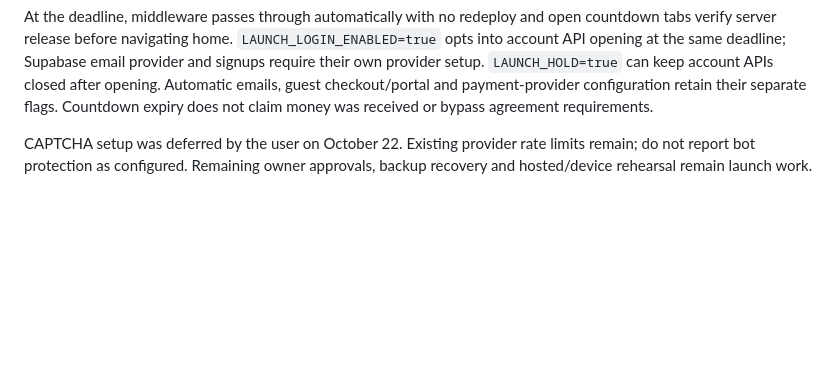
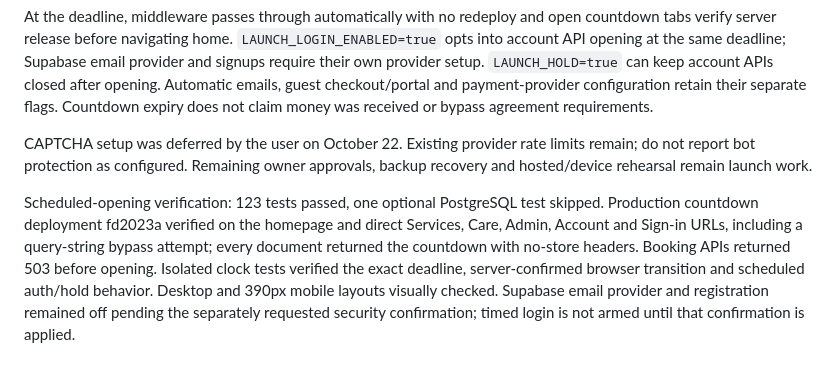
Before and after one commit to nunster3000/proverbs-31-cleaning, a Markdown page: docs/launch-readiness.md, the part around the change. GitHub-like rendering; blank space fills up the shorter version.

Commit message:
Record production countdown verification

```diff
--- a/docs/launch-readiness.md
+++ b/docs/launch-readiness.md
@@ -74,3 +74,5 @@ The business project uses `LAUNCH_COUNTDOWN_ENABLED=true`. A server-owned deadli
 At the deadline, middleware passes through automatically with no redeploy and open countdown tabs verify server release before navigating home. `LAUNCH_LOGIN_ENABLED=true` opts into account API opening at the same deadline; Supabase email provider and signups require their own provider setup. `LAUNCH_HOLD=true` can keep account APIs closed after opening. Automatic emails, guest checkout/portal and payment-provider configuration retain their separate flags. Countdown expiry does not claim money was received or bypass agreement requirements.
 
 CAPTCHA setup was deferred by the user on October 22. Existing provider rate limits remain; do not report bot protection as configured. Remaining owner approvals, backup recovery and hosted/device rehearsal remain launch work.
+
+Scheduled-opening verification: 123 tests passed, one optional PostgreSQL test skipped. Production countdown deployment fd2023a verified on the homepage and direct Services, Care, Admin, Account and Sign-in URLs, including a query-string bypass attempt; every document returned the countdown with no-store headers. Booking APIs returned 503 before opening. Isolated clock tests verified the exact deadline, server-confirmed browser transition and scheduled auth/hold behavior. Desktop and 390px mobile layouts visually checked. Supabase email provider and registration remained off pending the separately requested security confirmation; timed login is not armed until that confirmation is applied.
```
